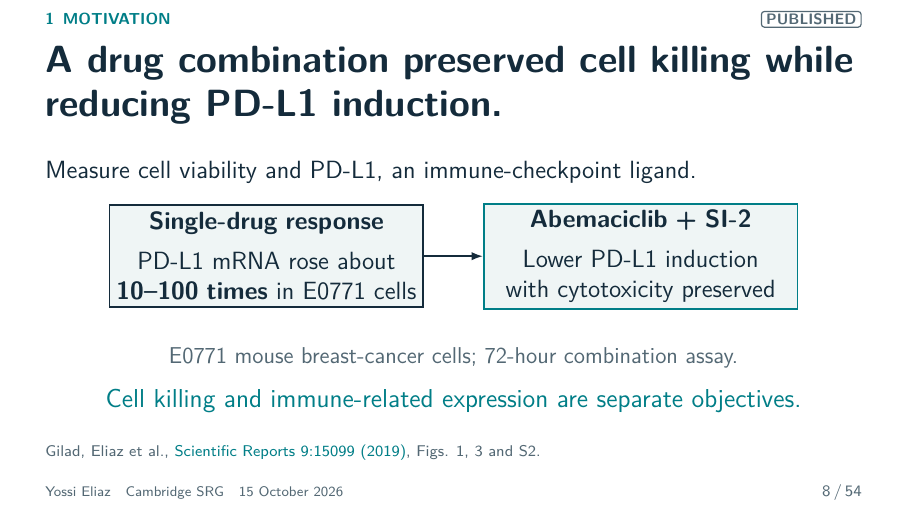
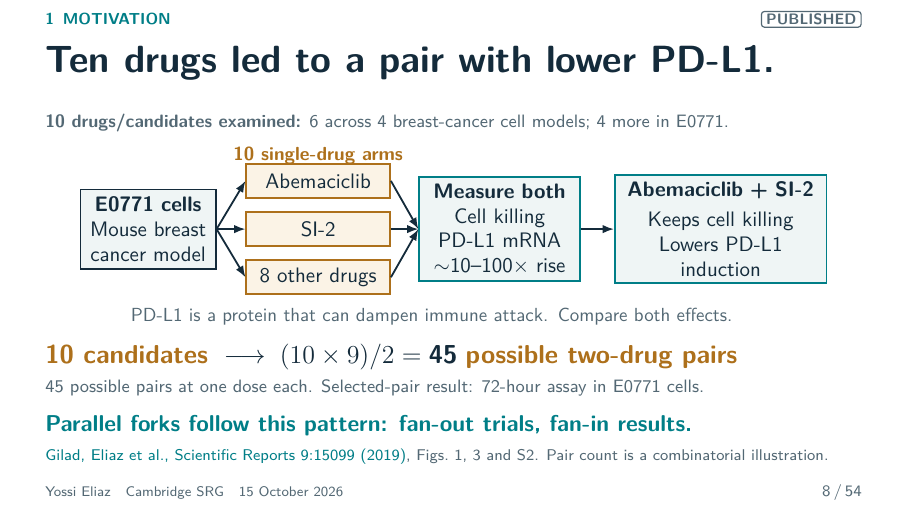
Before and after one commit to zozo123/cam-talk-london-26, LaTeX slides (talk.tex, which reads acts/1-introduction/05-immune-response.tex): page 8 of 54. Compiled offline with pdfLaTeX.

Commit message:
Show drug candidate counts and parallel search on slide 8

```diff
--- a/acts/1-introduction/05-immune-response.tex
+++ b/acts/1-introduction/05-immune-response.tex
@@ -1,14 +1,26 @@
-\begin{frame}[t]{A drug combination preserved cell killing while reducing PD-L1 induction.\ev{\tagO}}
+\begin{frame}[t]{Ten drugs led to a pair with lower PD-L1.\ev{\tagO}}
 \vspace{0pt}
-\lead{Measure cell viability and PD-L1, an immune-checkpoint ligand.}
-\begin{center}\begin{tikzpicture}[x=1cm,y=1cm,every node/.style={align=center,font=\fontsize{12.5}{15}\selectfont}]
-\node[state,text width=5.3cm,minimum height=1.8cm] (single) at (0,0) {\textbf{Single-drug response}\\[5pt]PD-L1 mRNA rose about\\\textbf{10--100 times} in E0771 cells};
-\node[evidence,text width=5.3cm,minimum height=1.8cm] (combo) at (6.6,0) {\textbf{Abemaciclib + SI-2}\\[5pt]Lower PD-L1 induction\\with cytotoxicity preserved};
-\draw[flow](single)--(combo);
-\node[text width=12.5cm,font=\fontsize{11.5}{14}\selectfont,text=Muted] at (3.3,-1.8) {E0771 mouse breast-cancer cells; 72-hour combination assay.};
-\node[text width=12.5cm,font=\fontsize{13}{16}\selectfont,text=Teal] at (3.3,-2.55) {Cell killing and immune-related expression are separate objectives.};
-\end{tikzpicture}\end{center}
-\sources{Gilad, Eliaz et al., \href{https://doi.org/10.1038/s41598-019-51537-7}{Scientific Reports 9:15099 (2019)}, Figs. 1, 3 and S2.}
-\qadetail{Primary full text: https://pmc.ncbi.nlm.nih.gov/articles/PMC6805932/. In four human/mouse breast-cancer lines, drug exposure near IC50 induced PD-L1 expression. In E0771 cells, PD-L1 mRNA induction varied by drug, approximately tenfold with paclitaxel or abemaciclib and up to approximately one hundredfold with doxorubicin or topotecan. This range concerns different single-drug exposures, not the fold reduction from the combination. After 72 hours in E0771 cells, abemaciclib with SI-2 reduced PD-L1 mRNA/surface protein induction toward the weaker-inducer level while retaining cytotoxicity. The text gives no exact combination fold reduction, and the slide invents none. Addition of abemaciclib up to 625 nM did not further elevate ATF4 stress protein; retained as a separate endpoint. The March 2020 correction changes the Figure 2A label INF to IFN, not these results. These are tumor-cell marker and viability assays, not measurements of T-cell response, patient benefit, a deployed treatment policy or autonomous immunotherapy. Eliaz is a coauthor; Gilad performed experiments and Eliaz contributed analysis, visualization and study conception. The result motivates the user's response-guided immunotherapy research direction by showing why multiple measured objectives matter. It is distinct from the later SI-12 synthetic-lethal CRISPR screen.}
-\note{[0:45] The connection to immunotherapy starts with a measured design tradeoff. PD-L1 is an immune-checkpoint ligand. In E0771 mouse breast-cancer cells, different drugs increased its messenger RNA roughly tenfold to a hundredfold. Combining abemaciclib with SI-2 lowered that induction while preserving cell killing in a seventy-two-hour assay. We measured cancer-cell viability and expression. The research direction is to guide future combinations from observed responses. For computation, the lesson is similar: evaluate both the intended outcome and the changes your action induces.}
+\tagline{\textbf{10 drugs/candidates examined:} 6 across 4 breast-cancer cell models; 4 more in E0771.}
+\vspace{.12cm}
+{\centering
+\begin{tikzpicture}[x=1cm,y=1cm,every node/.style={align=center,font=\fontsize{10.5}{12.5}\selectfont}]
+\node[state,text width=2.15cm,minimum height=1.4cm] (cells) at (0,0) {\textbf{E0771 cells}\\Mouse breast\\cancer model};
+\node[text=Gold,font=\fontsize{9.5}{11.5}\selectfont\bfseries] at (3,1.3) {10 single-drug arms};
+\foreach \yy/\nn/\lab in {.85/a/Abemaciclib,0/b/SI-2,-.85/c/8 other drugs}{
+\node[candidate,text width=2.3cm,minimum height=.6cm] (arm\nn) at (3,\yy) {\lab};
+\draw[flow] (cells.east)--(arm\nn.west);
+}
+\node[evidence,text width=2.6cm,minimum height=1.45cm] (compare) at (6.2,0) {\textbf{Measure both}\\Cell killing\\PD-L1 mRNA\\$\sim$10--100$\times$ rise};
+\foreach \nn in {a,b,c}{\draw[flow] (arm\nn.east)--(compare.west);}
+\node[evidence,text width=3.5cm,minimum height=1.45cm] (pair) at (10.1,0) {\textbf{Abemaciclib + SI-2}\\[3pt]Keeps cell killing\\Lowers PD-L1 induction};
+\draw[flow] (compare.east)--(pair.west);
+\node[text width=12.1cm,font=\fontsize{9.5}{11.5}\selectfont,text=Muted] at (5,-1.55) {PD-L1 is a protein that can dampen immune attack. Compare both effects.};
+\end{tikzpicture}\par}
+{\fontsize{13}{16}\selectfont\textcolor{Gold}{\textbf{10 candidates}} $\;\longrightarrow\;(10\times9)/2 = \textbf{45}$ \textcolor{Gold}{\textbf{possible two-drug pairs}}\par}
+\vspace{.12cm}
+\tagline{45 possible pairs at one dose each. Selected-pair result: 72-hour assay in E0771 cells.}
+\claim{Parallel forks follow this pattern: fan-out trials, fan-in results.}
+\sources{\href{https://doi.org/10.1038/s41598-019-51537-7}{Gilad, Eliaz et al., Scientific Reports 9:15099 (2019)}, Figs.~1, 3 and S2. Pair count is a combinatorial illustration.}
+\qadetail{Candidate-count audit: the 2019 Results section names six drugs/candidates tested across four breast-cancer cell lines: doxorubicin, paclitaxel, abemaciclib, topotecan, BEZ235 and SI-2. E0771 was also tested with cisplatin, palbociclib, niraparib and methotrexate, making ten distinct compounds in that cell model. The four models are MDA-MB-231, 4T1, MCF-7 and E0771; the extra four drugs were not reported across all four models. The unordered-pair count is an explicit combinatorial illustration: 10 times 9 divided by 2 equals 45 pairs of distinct drugs, at one chosen dose per drug and without distinguishing order or timing. It is not a count of tested combinations or a 45-pair screen. The paper describes abemaciclib plus SI-2 as the first strong/weak-inducer combination test. Dose and timing add further choices, but no unsupported number is assigned to them. The ten single-drug branches in the schematic are represented by abemaciclib, SI-2 and a grouped eight other drugs. Fan-out/fan-in describes separate treatment conditions followed by comparison and a selected-pair follow-up. It does not assert that all ten assays ran simultaneously or that biological cells were computationally forked. Parallel forks are the proposed computational analogy. Primary full text: https://pmc.ncbi.nlm.nih.gov/articles/PMC6805932/. In four human/mouse breast-cancer lines, drug exposure near IC50 induced PD-L1 expression. In E0771 cells, PD-L1 mRNA induction varied by drug, approximately tenfold with paclitaxel or abemaciclib and up to approximately one hundredfold with doxorubicin or topotecan. This range concerns different single-drug exposures, not the fold reduction from the combination. After 72 hours in E0771 cells, abemaciclib with SI-2 reduced PD-L1 mRNA/surface protein induction toward the weaker-inducer level while retaining cytotoxicity. The text gives no exact combination fold reduction, and the slide invents none. Addition of abemaciclib up to 625 nM did not further elevate ATF4 stress protein; retained as a separate endpoint. The March 2020 correction changes the Figure 2A label INF to IFN, not these results. These are tumor-cell marker and viability assays, not measurements of T-cell response, patient benefit, a deployed treatment policy or autonomous immunotherapy. Eliaz is a coauthor; Gilad performed experiments and Eliaz contributed analysis, visualization and study conception. The result motivates the user's response-guided immunotherapy research direction by showing why multiple measured objectives matter. It is distinct from the later SI-12 synthetic-lethal CRISPR screen.}
+\note{[0:45] Here the search has concrete numbers. Six drugs were tested across four breast cancer cell models, with four more in E0771: ten candidates in that model. Ten drugs give forty-five possible pairs before varying dose or timing. That is a search-space count. The study compared individual responses, then tested abemaciclib plus SI-2. It preserved cell killing while lowering PD-L1 induction, an immune-related signal. Fan-out explores separate alternatives; fan-in compares their results and guides the next experiment. Parallel computational forks can use the same pattern.}
 \end{frame}
```
Also changed, not shown: .github/workflows/build-talk.yml (+1 -1 lines), CLAIM-FENCE.md (+1 -1 lines), DECK-REVIEW.md (+1 -0 lines), PRESENTER-GUIDE.md (+5 -5 lines), QA.md (+2 -0 lines), deck-storyline.md (+1 -1 lines), dist/forkable-sandboxes-cambridge.pdf.
